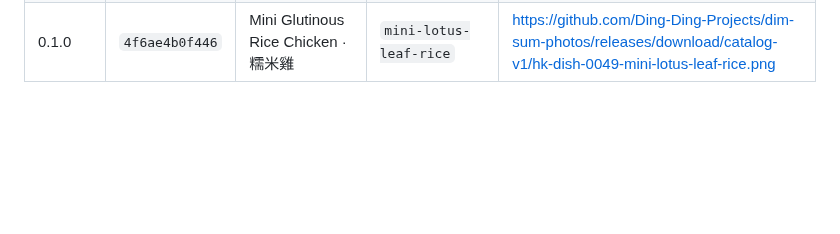
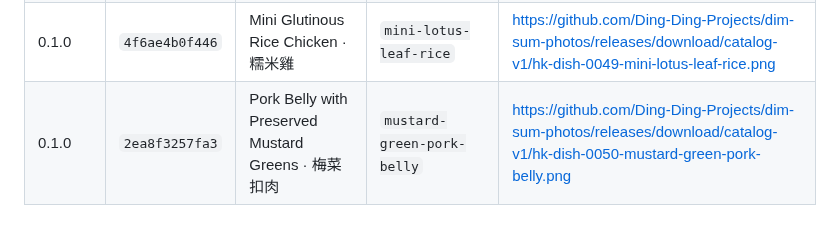
Before and after one commit to Ding-Ding-Projects/Farm-tycoon, a Markdown page: RELEASE-CODENAMES.md, the part around the change. GitHub-like rendering; blank space fills up the shorter version.

Commit message:
Record dim sum code name for v0.1.0-build73+2ea8f3257fa3
Records which dim sum dish this release used as its code name, so no name is reused.

```diff
--- a/RELEASE-CODENAMES.md
+++ b/RELEASE-CODENAMES.md
@@ -55,3 +55,4 @@ A dish is used once per project so a code name never becomes ambiguous between b
 | 0.1.0 | `2a22694d0af5` | Steamed Razor Clams with Garlic Vermicelli · 蒜蓉粉絲蒸聖子 | `garlic-vermicelli-razor-clams` | https://github.com/Ding-Ding-Projects/dim-sum-photos/releases/download/catalog-v1/hk-dish-0047-garlic-vermicelli-razor-clams.png |
 | 0.1.0 | `d5d357bd3956` | Steamed Pearl Chicken · 珍珠雞 | `pearl-chicken` | https://github.com/Ding-Ding-Projects/dim-sum-photos/releases/download/catalog-v1/hk-dish-0048-pearl-chicken.png |
 | 0.1.0 | `4f6ae4b0f446` | Mini Glutinous Rice Chicken · 糯米雞 | `mini-lotus-leaf-rice` | https://github.com/Ding-Ding-Projects/dim-sum-photos/releases/download/catalog-v1/hk-dish-0049-mini-lotus-leaf-rice.png |
+| 0.1.0 | `2ea8f3257fa3` | Pork Belly with Preserved Mustard Greens · 梅菜扣肉 | `mustard-green-pork-belly` | https://github.com/Ding-Ding-Projects/dim-sum-photos/releases/download/catalog-v1/hk-dish-0050-mustard-green-pork-belly.png |
```
